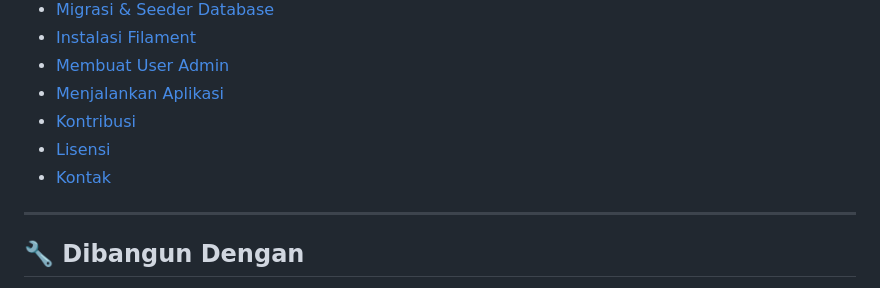
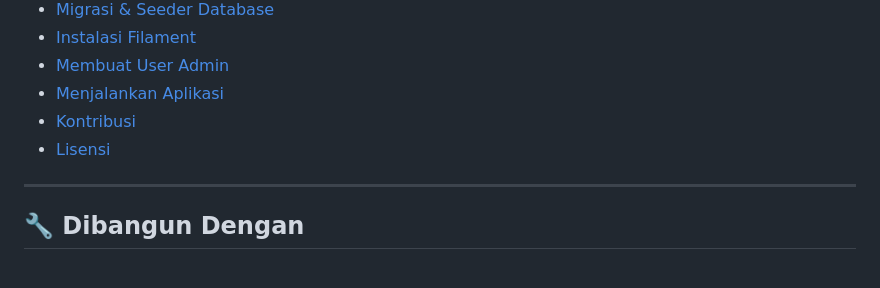
Before and after one commit to adidarma24/ManagementPerpustakaan, a Markdown page: README.md, the part around the change. Rendered like a GitHub page.

```diff
--- a/README.md
+++ b/README.md
@@ -17,7 +17,6 @@ Sistem Manajemen Perpustakaan berbasis Laravel dan Filament Admin Panel. Proyek
 - [Menjalankan Aplikasi](#-menjalankan-aplikasi)
 - [Kontribusi](#-kontribusi)
 - [Lisensi](#-lisensi)
-- [Kontak](#-kontak)
 
 ---
 
```
